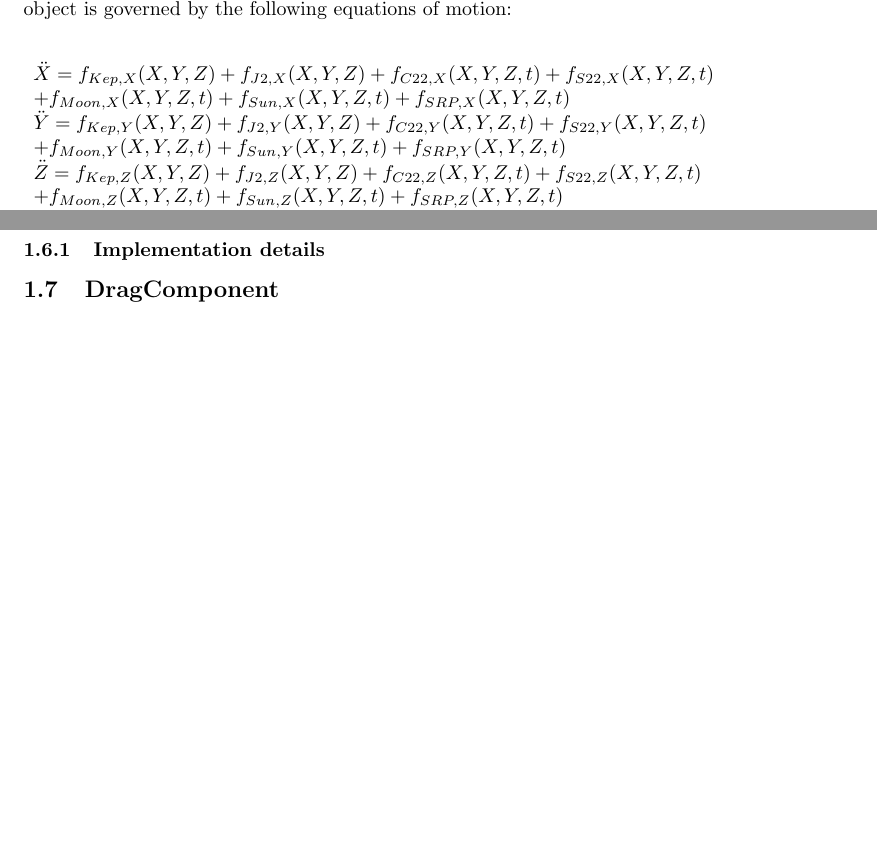
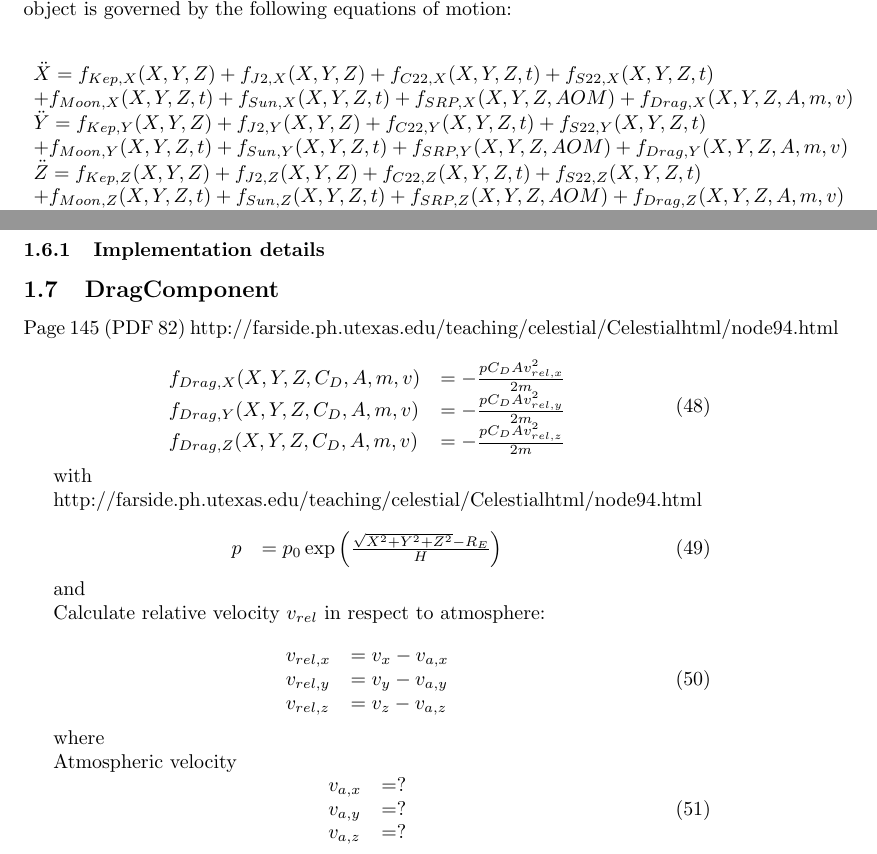
Before and after one commit to Wombatwarrior/BA_space_debris, a LaTeX thesis (Thesis/Math.tex): two parts of pages 1 and 8 of 8 before the commit and two parts of pages 1 and 8 of 9 after it, joined at a grey line, cut so that both start at the same text, the shorter picture padded with empty space. Compiled offline with pdfLaTeX.

Commit message:
- started drag mth reference

```diff
--- a/Thesis/Math.tex
+++ b/Thesis/Math.tex
@@ -18,11 +18,11 @@ Let (X,Y,Z) be EME2000 fixed frame Cartesian co-ordinates. The orbit of an objec
 \begin{equation}
 \begin{array}{ll}
      \ddot{X} = f_{Kep,X}(X,Y,Z)+f_{J2,X}(X,Y,Z)+f_{C22,X}(X,Y,Z,t)+f_{S22,X}(X,Y,Z,t)\\
-    +f_{Moon,X}(X,Y,Z,t)+f_{Sun,X}(X,Y,Z,t)+f_{SRP,X}(X,Y,Z,t) \\
+    +f_{Moon,X}(X,Y,Z,t)+f_{Sun,X}(X,Y,Z,t)+f_{SRP,X}(X,Y,Z,AOM)+f_{Drag,X}(X,Y,Z,A,m,v) \\
     \ddot{Y} = f_{Kep,Y}(X,Y,Z)+f_{J2,Y}(X,Y,Z)+f_{C22,Y}(X,Y,Z,t)+f_{S22,Y}(X,Y,Z,t)\\
-    +f_{Moon,Y}(X,Y,Z,t)+f_{Sun,Y}(X,Y,Z,t)+f_{SRP,Y}(X,Y,Z,t) \\
+    +f_{Moon,Y}(X,Y,Z,t)+f_{Sun,Y}(X,Y,Z,t)+f_{SRP,Y}(X,Y,Z,AOM)+f_{Drag,Y}(X,Y,Z,A,m,v) \\
     \ddot{Z} = f_{Kep,Z}(X,Y,Z)+f_{J2,Z}(X,Y,Z)+f_{C22,Z}(X,Y,Z,t)+f_{S22,Z}(X,Y,Z,t)\\
-    +f_{Moon,Z}(X,Y,Z,t)+f_{Sun,Z}(X,Y,Z,t)+f_{SRP,Z}(X,Y,Z,t)
+    +f_{Moon,Z}(X,Y,Z,t)+f_{Sun,Z}(X,Y,Z,t)+f_{SRP,Z}(X,Y,Z,AOM)+f_{Drag,Z}(X,Y,Z,A,m,v)
 \end{array}
 \end{equation}
 
@@ -537,8 +537,53 @@ f_{SRP,Z}(X,Y,Z,t) &= AOM
 \end{equation}
 
 \subsubsection{Implementation details}
+
 \subsection{DragComponent}
+Page 145 (PDF 82) http://farside.ph.utexas.edu/teaching/celestial/Celestialhtml/node94.html
+
+\begin{equation}
+\begin{array}{ll}
+f_{Drag,X}(X,Y,Z,C_D,A,m,v) &= -{{pC_DAv_{rel,x}^2} \over {2m}} \\
+f_{Drag,Y}(X,Y,Z,C_D,A,m,v) &= -{{pC_DAv_{rel,y}^2} \over {2m}} \\
+f_{Drag,Z}(X,Y,Z,C_D,A,m,v) &= -{{pC_DAv_{rel,z}^2} \over {2m}}
+\end{array}
+\end{equation}
+
+with
+
+http://farside.ph.utexas.edu/teaching/celestial/Celestialhtml/node94.html
+
+\begin{equation}
+\begin{array}{ll}
+p &= p_0\exp\left({\sqrt{X^2+Y^2+Z^2} - R_E} \over H\right)
+\end{array}
+\end{equation}
+
+and
+
+Calculate relative velocity \(v_{rel}\) in respect to atmosphere:
+
+\begin{equation}
+\begin{array}{ll}
+v_{rel,x} &= v_x-v_{a,x}\\
+v_{rel,y} &= v_y-v_{a,y}\\
+v_{rel,z} &= v_z-v_{a,z}
+\end{array}
+\end{equation}
+
+where
+
+Atmospheric velocity
+\begin{equation}
+\begin{array}{ll}
+v_{a,x} &= ?\\
+v_{a,y} &= ?\\
+v_{a,z} &= ?
+\end{array}
+\end{equation}
+
 \subsubsection{Implementation details}
+
 \section{Constants}
 
 \begin{align}
```
Also changed, not shown: Thesis/Math.pdf, Thesis/Math.tex (20 more changed lines).
